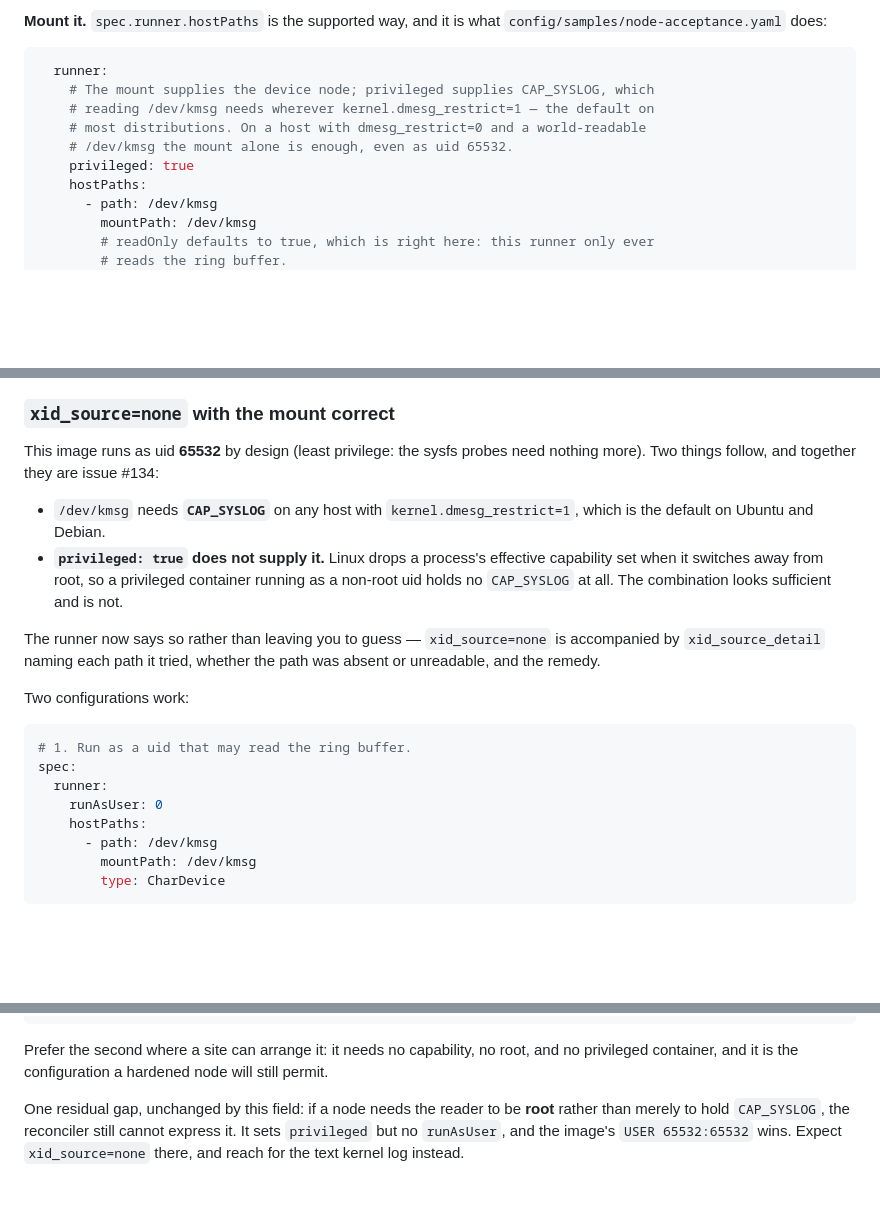
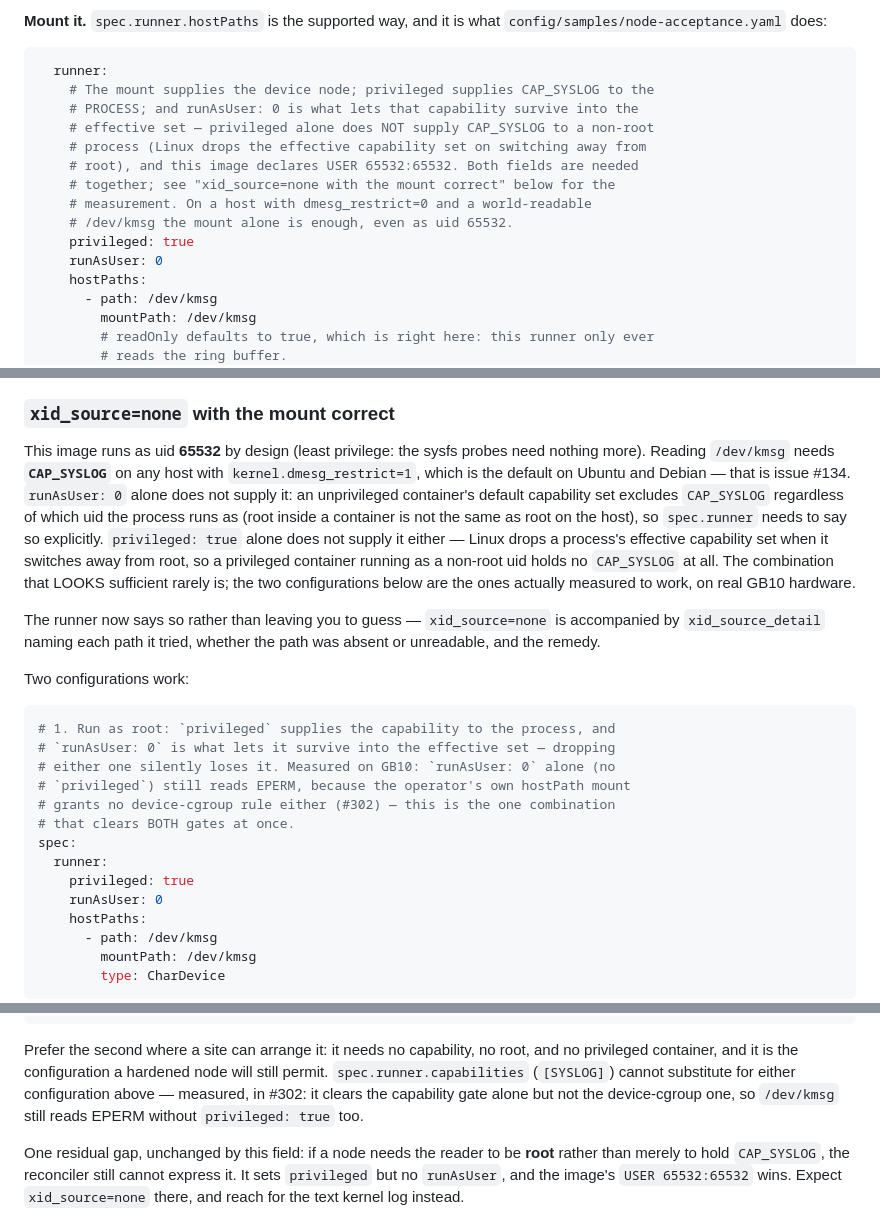
Before and after one commit to baldwinSPC/glimmer-burnin, a Markdown page: runners/host-health/README.md, 3 parts joined by grey strips. Drawn GitHub-style; blank space fills up the shorter version.

Commit message:
host-health: fix a documented kmsg recipe that does not actually work (#302) (#471)
Two configuration snippets in this README claimed a device-cgroup
CharDevice mount plus either `privileged: true` alone, or `runAsUser:
0` alone, was enough to read /dev/kmsg under kernel.dmesg_restrict=1.
Neither is true, and this project's own later, more careful
measurement already proved it:

- `runAsUser: 0` alone does not grant CAP_SYSLOG. An unprivileged
  container's default capability set excludes it regardless of which
  uid the process runs as - internal/controller/pods.go only sets
  SecurityContext.Capabilities when spec.runner.capabilities is
  explicitly non-empty, so a profile setting only runAsUser leaves the
  container with the runtime's default set.
- `privileged: true` alone does not grant it either - Linux drops a
  process's effective capability set when it switches away from root,
  so a privileged container still running as this image's declared
  uid 65532 holds no CAP_SYSLOG at all.
- Even `privileged: true` + `capabilities: [SYSLOG]` (no runAsUser: 0)
  fails: measured on GB10 in #302, that exact combination still reads
  EPERM, because the operator's own hostPath mount grants no
  device-cgroup rule (unlike pkg/localrun's `docker run --device`) -
  only `privileged: true` supplies that, and only `runAsUser: 0` lets
  the resulting capability survive into the effective set.

config/samples/node-acceptance.yaml already carries the corrected,
three-part recipe (privileged: true + runAsUser: 0 + the mount) with
its own real-hardware measurement recorded in a comment - this file's
two kmsg snippets had not been brought into line with it. Both are
fixed here to match, and a note is added that spec.runner.capabilities
(landed in #452, after this section was first written) cannot
substitute for either configuration - measured in #302's own thread.

Documentation-only change; no code, no tests to update. Verified by
cross-referencing against #302's own measurement thread and
node-acceptance.yaml's already-corrected comment, which independently
arrived at the same recipe.

Co-authored-by: Matt Baldwin <baldwin@floatplane.ai>
Co-authored-by: Claude Sonnet 5 <noreply@anthropic.com>

````diff
--- a/runners/host-health/README.md
+++ b/runners/host-health/README.md
@@ -237,11 +237,16 @@ rather than demanding root of every node.
 
 ```yaml
   runner:
-    # The mount supplies the device node; privileged supplies CAP_SYSLOG, which
-    # reading /dev/kmsg needs wherever kernel.dmesg_restrict=1 — the default on
-    # most distributions. On a host with dmesg_restrict=0 and a world-readable
+    # The mount supplies the device node; privileged supplies CAP_SYSLOG to the
+    # PROCESS; and runAsUser: 0 is what lets that capability survive into the
+    # effective set — privileged alone does NOT supply CAP_SYSLOG to a non-root
+    # process (Linux drops the effective capability set on switching away from
+    # root), and this image declares USER 65532:65532. Both fields are needed
+    # together; see "xid_source=none with the mount correct" below for the
+    # measurement. On a host with dmesg_restrict=0 and a world-readable
     # /dev/kmsg the mount alone is enough, even as uid 65532.
     privileged: true
+    runAsUser: 0
     hostPaths:
       - path: /dev/kmsg
         mountPath: /dev/kmsg
@@ -265,14 +270,17 @@ read either**, so mounting it changes nothing on its own.
 ### `xid_source=none` with the mount correct
 
 This image runs as uid **65532** by design (least privilege: the sysfs probes
-need nothing more). Two things follow, and together they are issue #134:
-
-- `/dev/kmsg` needs **`CAP_SYSLOG`** on any host with `kernel.dmesg_restrict=1`,
-  which is the default on Ubuntu and Debian.
-- **`privileged: true` does not supply it.** Linux drops a process's effective
-  capability set when it switches away from root, so a privileged container
-  running as a non-root uid holds no `CAP_SYSLOG` at all. The combination looks
-  sufficient and is not.
+need nothing more). Reading `/dev/kmsg` needs **`CAP_SYSLOG`** on any host with
+`kernel.dmesg_restrict=1`, which is the default on Ubuntu and Debian — that is
+issue #134. `runAsUser: 0` alone does not supply it: an unprivileged
+container's default capability set excludes `CAP_SYSLOG` regardless of which
+uid the process runs as (root inside a container is not the same as root on
+the host), so `spec.runner` needs to say so explicitly. `privileged: true`
+alone does not supply it either — Linux drops a process's effective capability
+set when it switches away from root, so a privileged container running as a
+non-root uid holds no `CAP_SYSLOG` at all. The combination that LOOKS
+sufficient rarely is; the two configurations below are the ones actually
+measured to work, on real GB10 hardware.
 
 The runner now says so rather than leaving you to guess — `xid_source=none` is
 accompanied by `xid_source_detail` naming each path it tried, whether the path
@@ -281,9 +289,15 @@ was absent or unreadable, and the remedy.
 Two configurations work:
 
 ```yaml
-# 1. Run as a uid that may read the ring buffer.
+# 1. Run as root: `privileged` supplies the capability to the process, and
+# `runAsUser: 0` is what lets it survive into the effective set — dropping
+# either one silently loses it. Measured on GB10: `runAsUser: 0` alone (no
+# `privileged`) still reads EPERM, because the operator's own hostPath mount
+# grants no device-cgroup rule either (#302) — this is the one combination
+# that clears BOTH gates at once.
 spec:
   runner:
+    privileged: true
     runAsUser: 0
     hostPaths:
       - path: /dev/kmsg
@@ -306,7 +320,10 @@ spec:
 
 Prefer the second where a site can arrange it: it needs no capability, no root,
 and no privileged container, and it is the configuration a hardened node will
-still permit.
+still permit. `spec.runner.capabilities` (`[SYSLOG]`) cannot substitute for
+either configuration above — measured, in #302: it clears the capability gate
+alone but not the device-cgroup one, so `/dev/kmsg` still reads EPERM without
+`privileged: true` too.
 
 One residual gap, unchanged by this field: if a node needs the reader to be
 **root** rather than merely to hold `CAP_SYSLOG`, the reconciler still cannot
````
